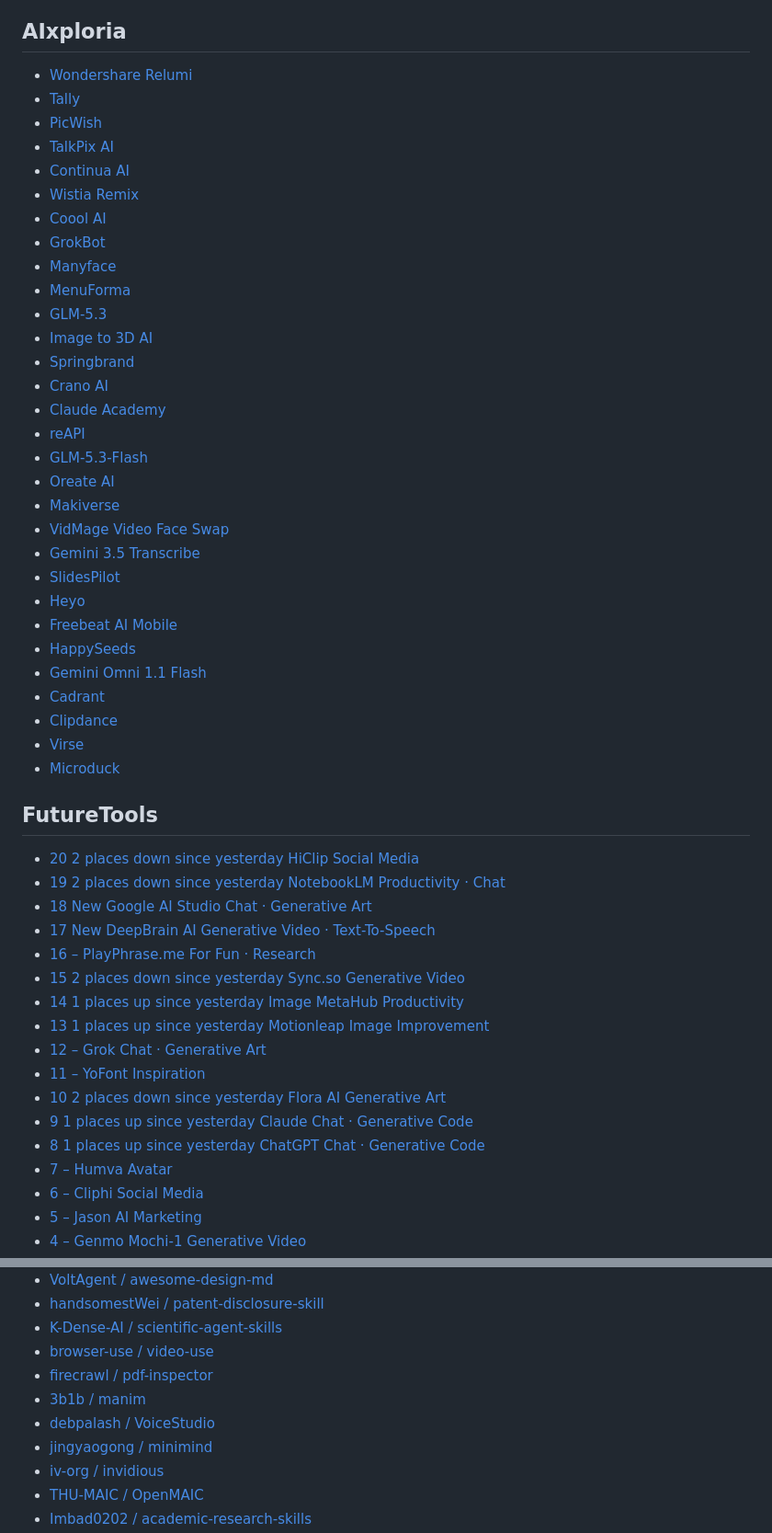
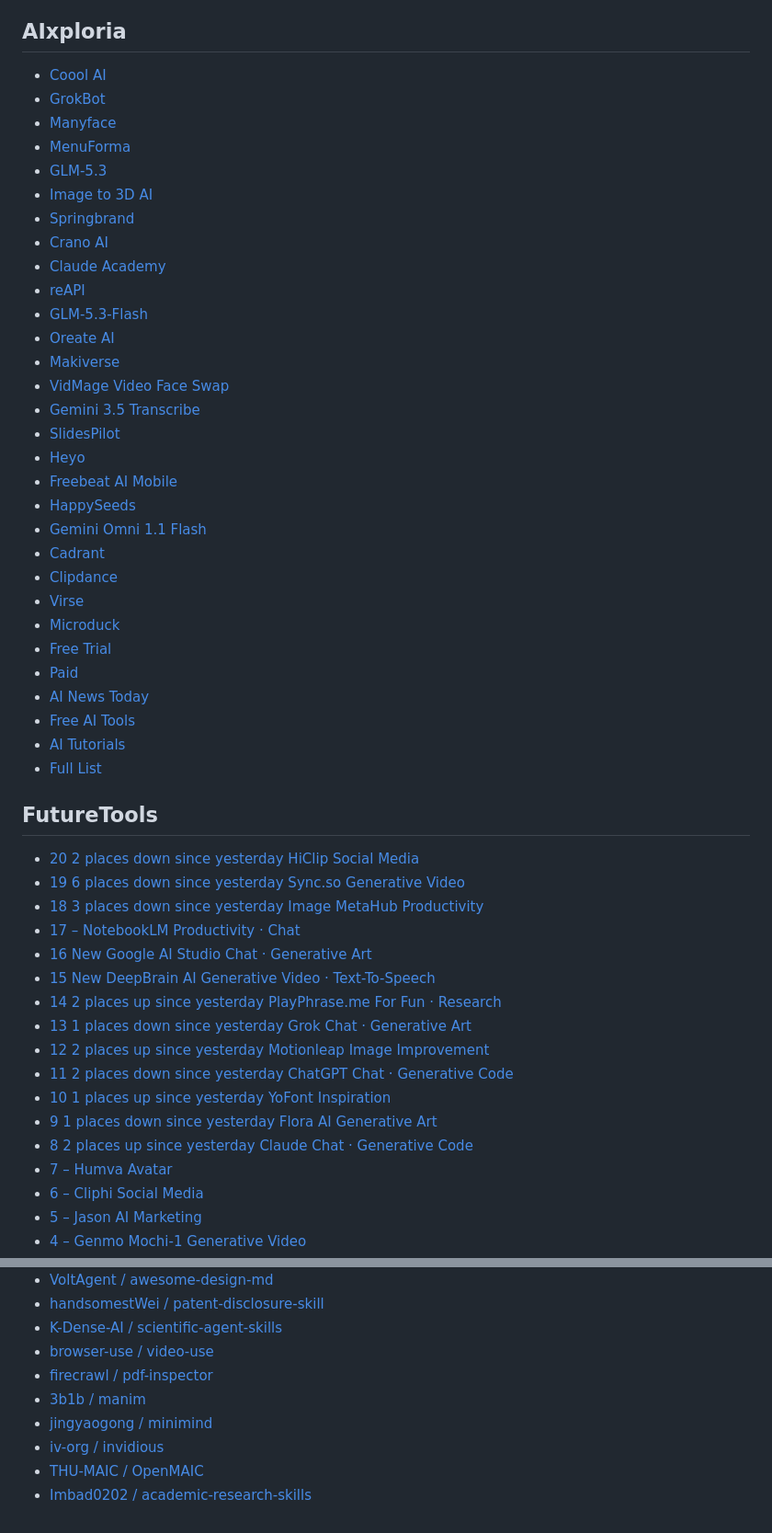
Before and after one commit to rayest/xiaobai-xue-ai-7-days, a Markdown page: reports/ai-intelligence-2026-09-02.md, 2 parts joined by grey strips. Shown at 92% size. GitHub-like rendering.

Commit message:
docs: record AI intelligence scan for 2026-09-02

```diff
--- a/reports/ai-intelligence-2026-09-02.md
+++ b/reports/ai-intelligence-2026-09-02.md
@@ -7,52 +7,52 @@
 
 ## AIxploria
 
-- [Wondershare Relumi](https://www.aixploria.com/wondershare-relumi/)
-- [Tally](https://www.aixploria.com/tally-so-ai-forms/)
-- [PicWish](https://www.aixploria.com/picwish/)
-- [TalkPix AI](https://www.aixploria.com/talkpix-ai/)
-- [Continua AI](https://www.aixploria.com/continua-ai/)
-- [Wistia Remix](https://www.aixploria.com/wistia-remix/)
-- [Coool AI](https://www.aixploria.com/coool-ai/)
-- [GrokBot](https://www.aixploria.com/grokbot/)
-- [Manyface](https://www.aixploria.com/manyface/)
-- [MenuForma](https://www.aixploria.com/menuforma/)
-- [GLM-5.3](https://www.aixploria.com/glm-5-3-z-ai/)
-- [Image to 3D AI](https://www.aixploria.com/image-to-3d-ai/)
-- [Springbrand](https://www.aixploria.com/springbrand-ai/)
-- [Crano AI](https://www.aixploria.com/crano-ai/)
-- [Claude Academy](https://www.aixploria.com/claude-academy-learn-ai/)
-- [reAPI](https://www.aixploria.com/reapi/)
-- [GLM-5.3-Flash](https://www.aixploria.com/glm-5-3-flash/)
-- [Oreate AI](https://www.aixploria.com/oreate-ai/)
-- [Makiverse](https://www.aixploria.com/makiverse/)
-- [VidMage Video Face Swap](https://www.aixploria.com/vidmage-video-face-swap/)
-- [Gemini 3.5 Transcribe](https://www.aixploria.com/gemini-3-5-transcribe/)
-- [SlidesPilot](https://www.aixploria.com/slidespilot/)
-- [Heyo](https://www.aixploria.com/heyo-live/)
-- [Freebeat AI Mobile](https://www.aixploria.com/freebeat-ai-mobile/)
-- [HappySeeds](https://www.aixploria.com/happyseeds-ai/)
-- [Gemini Omni 1.1 Flash](https://www.aixploria.com/gemini-omni-1-1-flash-video-model/)
-- [Cadrant](https://www.aixploria.com/cadrant-ai/)
-- [Clipdance](https://www.aixploria.com/clipdance/)
-- [Virse](https://www.aixploria.com/virse-ai/)
-- [Microduck](https://www.aixploria.com/microduck-hugging-face-pollen-robotics/)
+- [Coool AI](https://www.aixploria.com/en/coool-ai/)
+- [GrokBot](https://www.aixploria.com/en/grokbot/)
+- [Manyface](https://www.aixploria.com/en/manyface/)
+- [MenuForma](https://www.aixploria.com/en/menuforma/)
+- [GLM-5.3](https://www.aixploria.com/en/glm-5-3-z-ai/)
+- [Image to 3D AI](https://www.aixploria.com/en/image-to-3d-ai/)
+- [Springbrand](https://www.aixploria.com/en/springbrand-ai/)
+- [Crano AI](https://www.aixploria.com/en/crano-ai/)
+- [Claude Academy](https://www.aixploria.com/en/claude-academy-learn-ai/)
+- [reAPI](https://www.aixploria.com/en/reapi/)
+- [GLM-5.3-Flash](https://www.aixploria.com/en/glm-5-3-flash/)
+- [Oreate AI](https://www.aixploria.com/en/oreate-ai/)
+- [Makiverse](https://www.aixploria.com/en/makiverse/)
+- [VidMage Video Face Swap](https://www.aixploria.com/en/vidmage-video-face-swap/)
+- [Gemini 3.5 Transcribe](https://www.aixploria.com/en/gemini-3-5-transcribe/)
+- [SlidesPilot](https://www.aixploria.com/en/slidespilot/)
+- [Heyo](https://www.aixploria.com/en/heyo-live/)
+- [Freebeat AI Mobile](https://www.aixploria.com/en/freebeat-ai-mobile/)
+- [HappySeeds](https://www.aixploria.com/en/happyseeds-ai/)
+- [Gemini Omni 1.1 Flash](https://www.aixploria.com/en/gemini-omni-1-1-flash-video-model/)
+- [Cadrant](https://www.aixploria.com/en/cadrant-ai/)
+- [Clipdance](https://www.aixploria.com/en/clipdance/)
+- [Virse](https://www.aixploria.com/en/virse-ai/)
+- [Microduck](https://www.aixploria.com/en/microduck-hugging-face-pollen-robotics/)
+- [Free Trial](https://www.aixploria.com/en/ai-free-trial/)
+- [Paid](https://www.aixploria.com/en/ai-paid/)
+- [AI News Today](https://www.aixploria.com/en/ai-news-today/)
+- [Free AI Tools](https://www.aixploria.com/en/free-ai/)
+- [AI Tutorials](https://www.aixploria.com/en/tutorials-video-ai-free-lessons/)
+- [Full List](https://www.aixploria.com/en/ultimate-list-ai/)
 
 ## FutureTools
 
 - [20 2 places down since yesterday HiClip Social Media](https://www.futuretools.io/tools/hiclip)
-- [19 2 places down since yesterday NotebookLM Productivity · Chat](https://www.futuretools.io/tools/notebooklm)
-- [18 New Google AI Studio Chat · Generative Art](https://www.futuretools.io/tools/google-ai-studio)
-- [17 New DeepBrain AI Generative Video · Text-To-Speech](https://www.futuretools.io/tools/deepbrain-ai)
-- [16 – PlayPhrase.me For Fun · Research](https://www.futuretools.io/tools/playphrase-me)
-- [15 2 places down since yesterday Sync.so Generative Video](https://www.futuretools.io/tools/sync-so)
-- [14 1 places up since yesterday Image MetaHub Productivity](https://www.futuretools.io/tools/image-metahub)
-- [13 1 places up since yesterday Motionleap Image Improvement](https://www.futuretools.io/tools/motionleap)
-- [12 – Grok Chat · Generative Art](https://www.futuretools.io/tools/grok-ai)
-- [11 – YoFont Inspiration](https://www.futuretools.io/tools/yofont-bsvdws)
-- [10 2 places down since yesterday Flora AI Generative Art](https://www.futuretools.io/tools/flora-ai)
-- [9 1 places up since yesterday Claude Chat · Generative Code](https://www.futuretools.io/tools/claude)
-- [8 1 places up since yesterday ChatGPT Chat · Generative Code](https://www.futuretools.io/tools/chatgpt-openai)
+- [19 6 places down since yesterday Sync.so Generative Video](https://www.futuretools.io/tools/sync-so)
+- [18 3 places down since yesterday Image MetaHub Productivity](https://www.futuretools.io/tools/image-metahub)
+- [17 – NotebookLM Productivity · Chat](https://www.futuretools.io/tools/notebooklm)
+- [16 New Google AI Studio Chat · Generative Art](https://www.futuretools.io/tools/google-ai-studio)
+- [15 New DeepBrain AI Generative Video · Text-To-Speech](https://www.futuretools.io/tools/deepbrain-ai)
+- [14 2 places up since yesterday PlayPhrase.me For Fun · Research](https://www.futuretools.io/tools/playphrase-me)
+- [13 1 places down since yesterday Grok Chat · Generative Art](https://www.futuretools.io/tools/grok-ai)
+- [12 2 places up since yesterday Motionleap Image Improvement](https://www.futuretools.io/tools/motionleap)
+- [11 2 places down since yesterday ChatGPT Chat · Generative Code](https://www.futuretools.io/tools/chatgpt-openai)
+- [10 1 places up since yesterday YoFont Inspiration](https://www.futuretools.io/tools/yofont-bsvdws)
+- [9 1 places down since yesterday Flora AI Generative Art](https://www.futuretools.io/tools/flora-ai)
+- [8 2 places up since yesterday Claude Chat · Generative Code](https://www.futuretools.io/tools/claude)
 - [7 – Humva Avatar](https://www.futuretools.io/tools/humva)
 - [6 – Cliphi Social Media](https://www.futuretools.io/tools/cliphi-w0gfbv)
 - [5 – Jason AI Marketing](https://www.futuretools.io/tools/jason-ai)
@@ -135,7 +135,6 @@
 - [browser-use / video-use](https://github.com/browser-use/video-use)
 - [firecrawl / pdf-inspector](https://github.com/firecrawl/pdf-inspector)
 - [3b1b / manim](https://github.com/3b1b/manim)
-- [debpalash / VoiceStudio](https://github.com/debpalash/VoiceStudio)
 - [jingyaogong / minimind](https://github.com/jingyaogong/minimind)
 - [iv-org / invidious](https://github.com/iv-org/invidious)
 - [THU-MAIC / OpenMAIC](https://github.com/THU-MAIC/OpenMAIC)
```
Also changed, not shown: other parts of reports/ai-intelligence-2026-09-02.md (+53 -70 lines).
